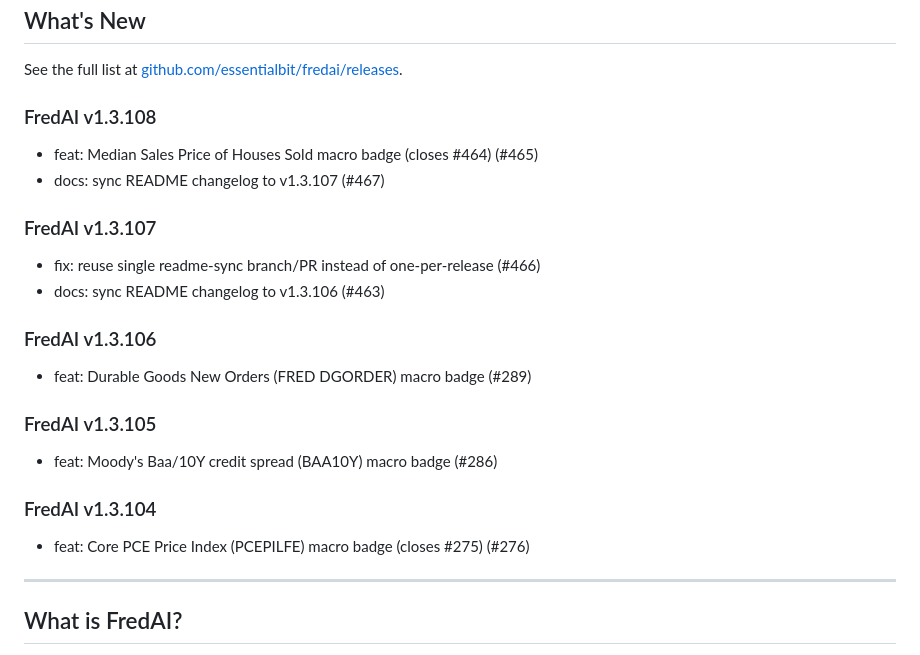
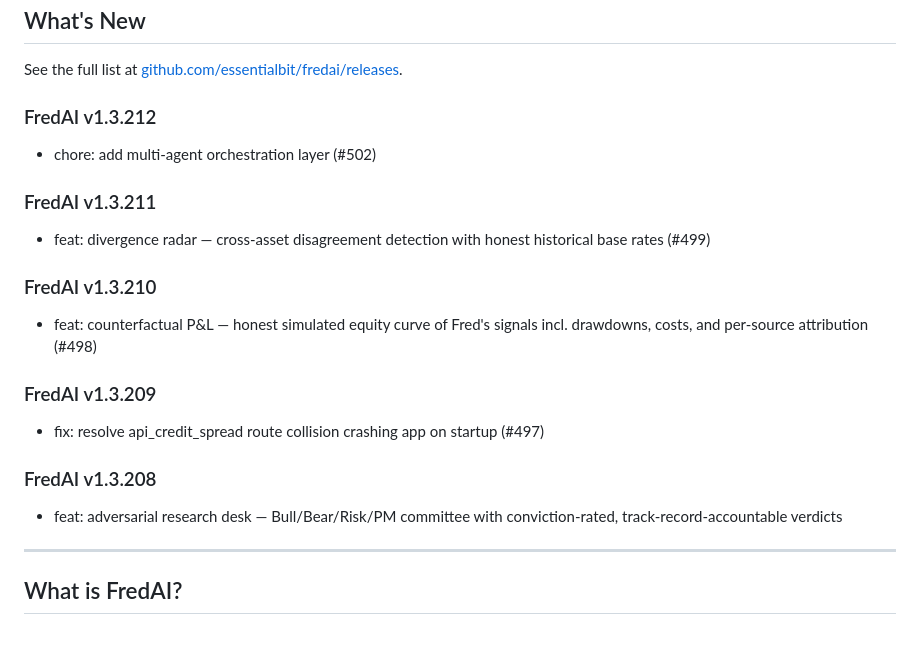
Before and after one commit to essentialbit/fredai, a Markdown page: README.md, the part around the change. GitHub-like rendering.

Commit message:
docs: sync README changelog to v1.3.212

```diff
--- a/README.md
+++ b/README.md
@@ -24,22 +24,20 @@
 
 See the full list at [github.com/essentialbit/fredai/releases](https://github.com/essentialbit/fredai/releases).
 
-### FredAI v1.3.108
-- feat: Median Sales Price of Houses Sold macro badge (closes #464) (#465)
-- docs: sync README changelog to v1.3.107 (#467)
+### FredAI v1.3.212
+- chore: add multi-agent orchestration layer (#502)
 
-### FredAI v1.3.107
-- fix: reuse single readme-sync branch/PR instead of one-per-release (#466)
-- docs: sync README changelog to v1.3.106 (#463)
+### FredAI v1.3.211
+- feat: divergence radar — cross-asset disagreement detection with honest historical base rates (#499)
 
-### FredAI v1.3.106
-- feat: Durable Goods New Orders (FRED DGORDER) macro badge (#289)
+### FredAI v1.3.210
+- feat: counterfactual P&L — honest simulated equity curve of Fred's signals incl. drawdowns, costs, and per-source attribution (#498)
 
-### FredAI v1.3.105
-- feat: Moody's Baa/10Y credit spread (BAA10Y) macro badge (#286)
+### FredAI v1.3.209
+- fix: resolve api_credit_spread route collision crashing app on startup (#497)
 
-### FredAI v1.3.104
-- feat: Core PCE Price Index (PCEPILFE) macro badge (closes #275) (#276)
+### FredAI v1.3.208
+- feat: adversarial research desk — Bull/Bear/Risk/PM committee with conviction-rated, track-record-accountable verdicts
 
 <!-- CHANGELOG_END -->
 
```
